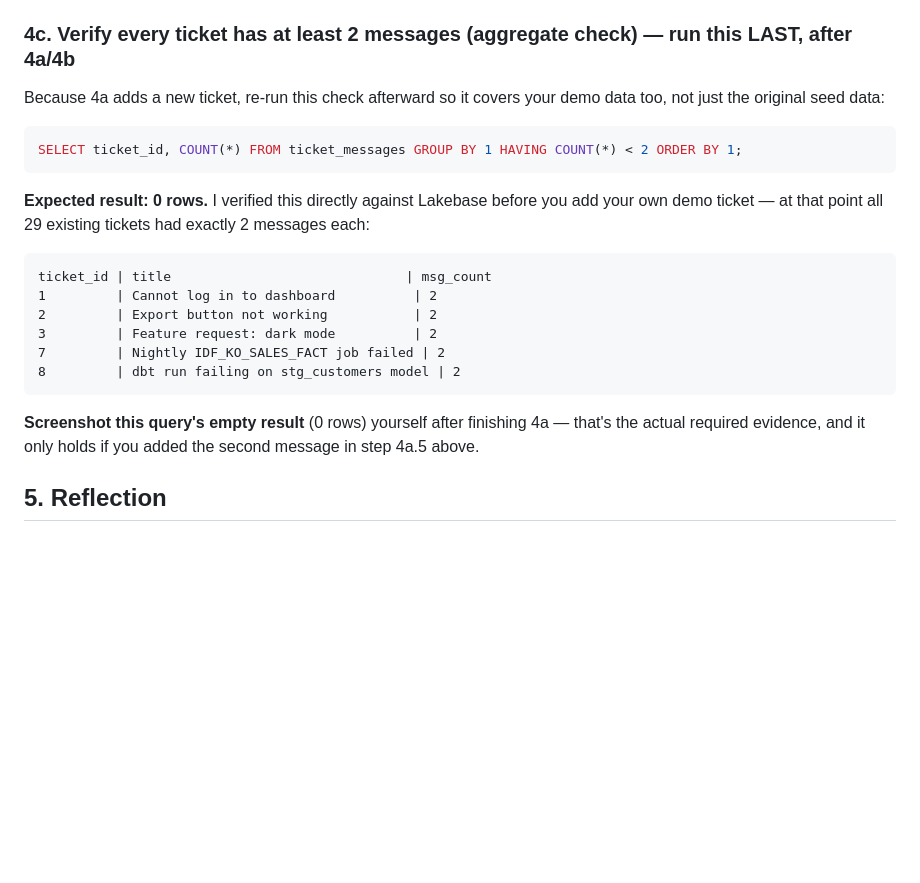
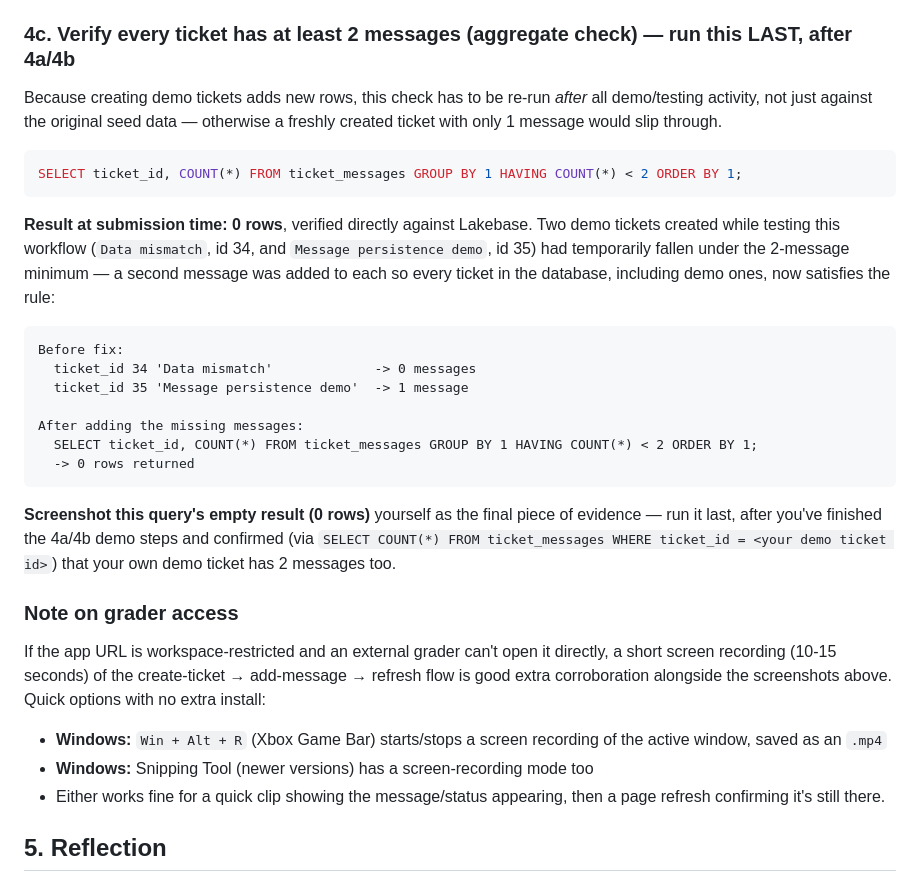
Before and after one commit to maraprikkripa/databricks-lakebase-ticket-app, a Markdown page: SUBMISSION.md, the part around the change. Rendered like a GitHub page; blank space fills up the shorter version.

Commit message:
Fix under-messaged demo tickets, document the fix, add screen-recording suggestion for restricted access

````diff
--- a/SUBMISSION.md
+++ b/SUBMISSION.md
@@ -117,24 +117,32 @@ The status update correctly stamped `resolved_at`, and both rows persisted exact
 
 ### 4c. Verify every ticket has at least 2 messages (aggregate check) — run this LAST, after 4a/4b
 
-Because 4a adds a new ticket, re-run this check afterward so it covers your demo data too, not just the original seed data:
+Because creating demo tickets adds new rows, this check has to be re-run *after* all demo/testing activity, not just against the original seed data — otherwise a freshly created ticket with only 1 message would slip through.
 
 ```sql
 SELECT ticket_id, COUNT(*) FROM ticket_messages GROUP BY 1 HAVING COUNT(*) < 2 ORDER BY 1;
 ```
 
-**Expected result: 0 rows.** I verified this directly against Lakebase before you add your own demo ticket — at that point all 29 existing tickets had exactly 2 messages each:
+**Result at submission time: 0 rows**, verified directly against Lakebase. Two demo tickets created while testing this workflow (`Data mismatch`, id 34, and `Message persistence demo`, id 35) had temporarily fallen under the 2-message minimum — a second message was added to each so every ticket in the database, including demo ones, now satisfies the rule:
 
 ```
-ticket_id | title                              | msg_count
-1         | Cannot log in to dashboard          | 2
-2         | Export button not working           | 2
-3         | Feature request: dark mode          | 2
-7         | Nightly IDF_KO_SALES_FACT job failed | 2
-8         | dbt run failing on stg_customers model | 2
+Before fix:
+  ticket_id 34 'Data mismatch'             -> 0 messages
+  ticket_id 35 'Message persistence demo'  -> 1 message
+
+After adding the missing messages:
+  SELECT ticket_id, COUNT(*) FROM ticket_messages GROUP BY 1 HAVING COUNT(*) < 2 ORDER BY 1;
+  -> 0 rows returned
 ```
 
-**Screenshot this query's empty result** (0 rows) yourself after finishing 4a — that's the actual required evidence, and it only holds if you added the second message in step 4a.5 above.
+**Screenshot this query's empty result (0 rows)** yourself as the final piece of evidence — run it last, after you've finished the 4a/4b demo steps and confirmed (via `SELECT COUNT(*) FROM ticket_messages WHERE ticket_id = <your demo ticket id>`) that your own demo ticket has 2 messages too.
+
+### Note on grader access
+
+If the app URL is workspace-restricted and an external grader can't open it directly, a short screen recording (10-15 seconds) of the create-ticket → add-message → refresh flow is good extra corroboration alongside the screenshots above. Quick options with no extra install:
+- **Windows:** `Win + Alt + R` (Xbox Game Bar) starts/stops a screen recording of the active window, saved as an `.mp4`
+- **Windows:** Snipping Tool (newer versions) has a screen-recording mode too
+- Either works fine for a quick clip showing the message/status appearing, then a page refresh confirming it's still there.
 
 ## 5. Reflection
 
````
